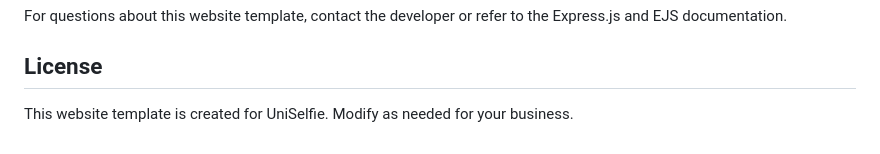
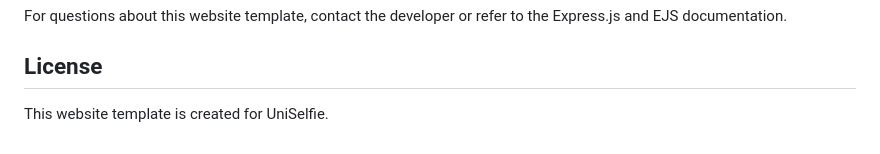
Before and after one commit to AikoFTW/uniselfie, a Markdown page: README.md, the part around the change. Drawn GitHub-style.

```diff
--- a/README.md
+++ b/README.md
@@ -130,4 +130,4 @@ For questions about this website template, contact the developer or refer to the
 
 ## License
 
-This website template is created for UniSelfie. Modify as needed for your business.
+This website template is created for UniSelfie.
```
